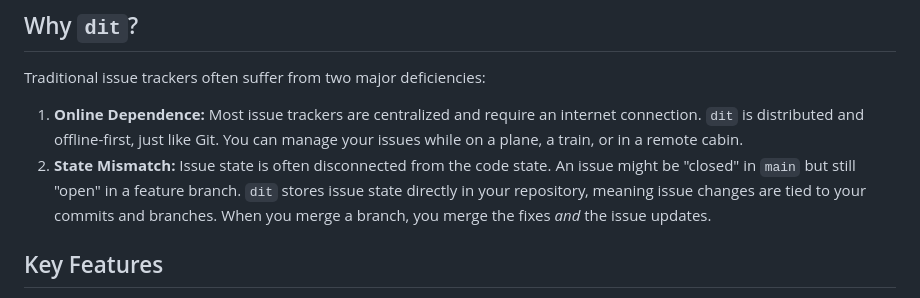
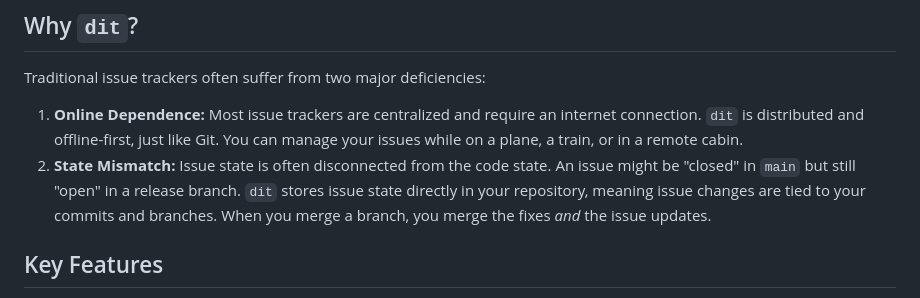
Before and after one commit to keredson/distributed-issue-tracker, a Markdown page: README.md, the part around the change. Drawn GitHub-style.

Commit message:
Update state mismatch explanation in README
Clarified the description of state mismatch in issue tracking.

```diff
--- a/README.md
+++ b/README.md
@@ -7,7 +7,7 @@ An issue tracker that lives directly in your Git repository.
 Traditional issue trackers often suffer from two major deficiencies:
 
 1.  **Online Dependence:** Most issue trackers are centralized and require an internet connection. `dit` is distributed and offline-first, just like Git. You can manage your issues while on a plane, a train, or in a remote cabin.
-2.  **State Mismatch:** Issue state is often disconnected from the code state. An issue might be "closed" in `main` but still "open" in a feature branch. `dit` stores issue state directly in your repository, meaning issue changes are tied to your commits and branches. When you merge a branch, you merge the fixes *and* the issue updates.
+2.  **State Mismatch:** Issue state is often disconnected from the code state. An issue might be "closed" in `main` but still "open" in a release branch. `dit` stores issue state directly in your repository, meaning issue changes are tied to your commits and branches. When you merge a branch, you merge the fixes *and* the issue updates.
 
 ## Key Features
 
```
